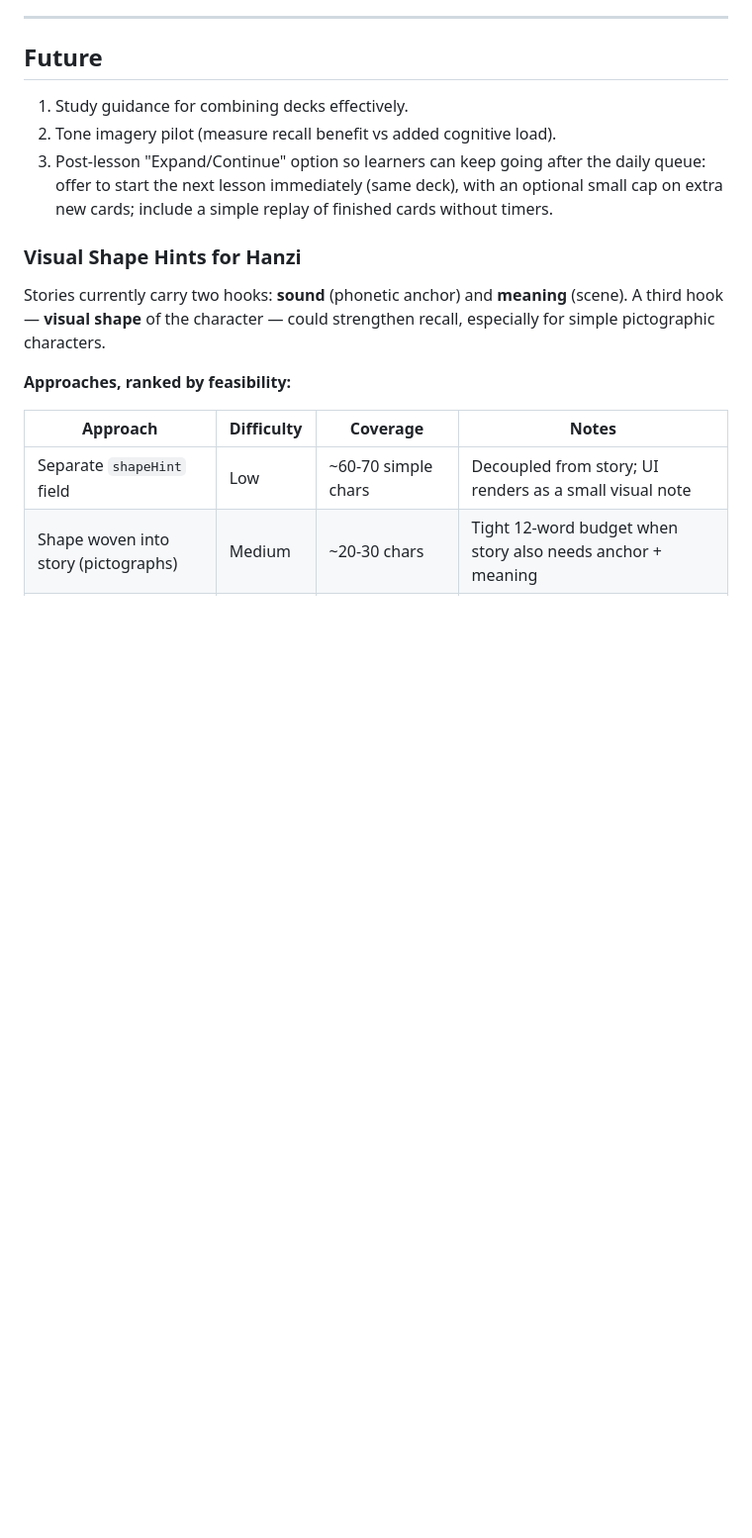
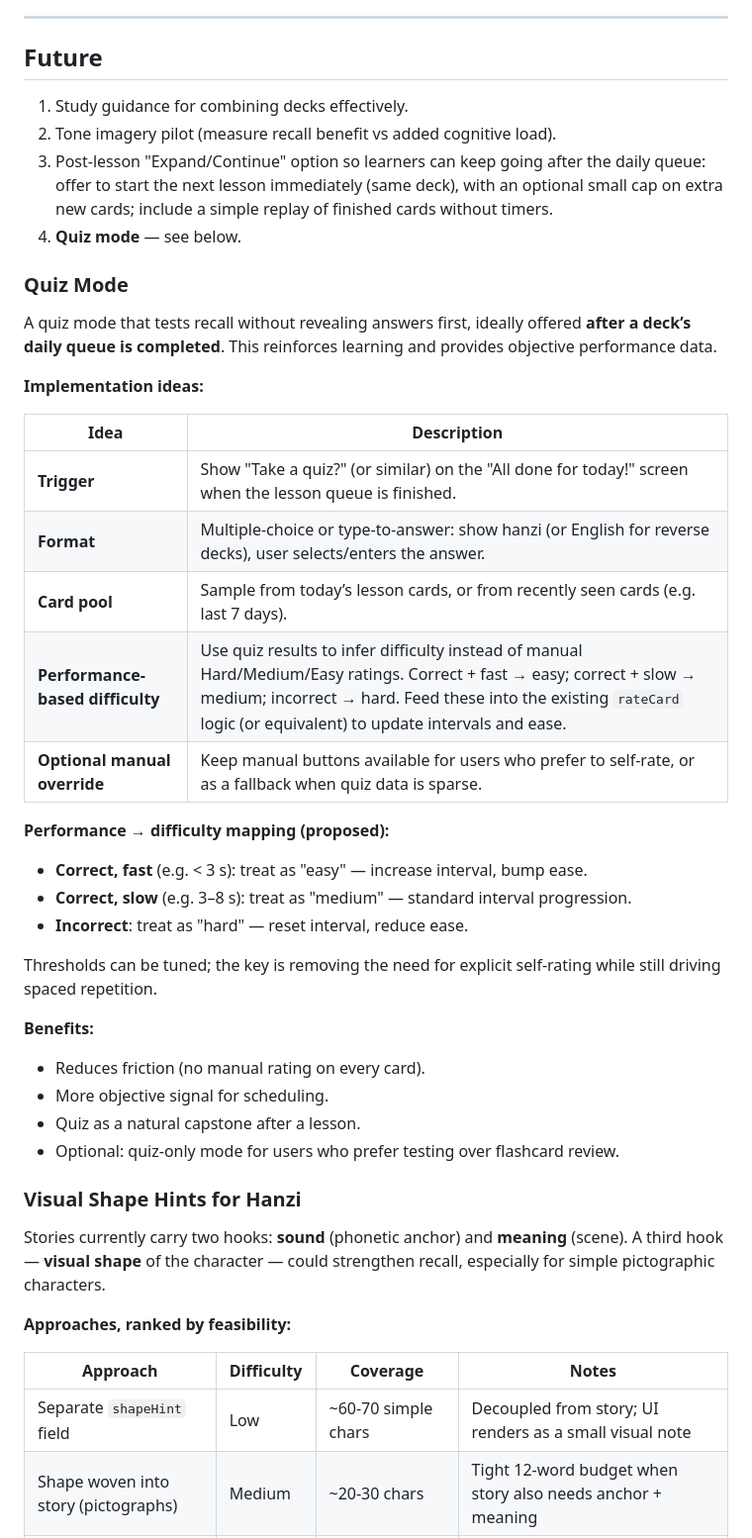
Before and after one commit to dsaxton/chinese-flash-cards, a Markdown page: plan.md, the part around the change. Shown at 99% size. Rendered like a GitHub page; blank space fills up the shorter version.

Commit message:
Add Quiz Mode to plan with implementation ideas
- Quiz mode offered after deck daily queue is completed
- Performance-based difficulty: correct+fast→easy, correct+slow→medium, incorrect→hard
- Replaces manual Hard/Medium/Easy ratings with objective quiz data
- Optional manual override for users who prefer self-rating

Co-authored-by: Daniel Saxton <dsaxton@users.noreply.github.com>

```diff
--- a/plan.md
+++ b/plan.md
@@ -61,6 +61,39 @@ Strengthen guardrails for future data updates.
 3. Post-lesson "Expand/Continue" option so learners can keep going after the daily queue:
    offer to start the next lesson immediately (same deck), with an optional small cap
    on extra new cards; include a simple replay of finished cards without timers.
+4. **Quiz mode** — see below.
+
+### Quiz Mode
+
+A quiz mode that tests recall without revealing answers first, ideally offered
+**after a deck’s daily queue is completed**. This reinforces learning and
+provides objective performance data.
+
+**Implementation ideas:**
+
+| Idea | Description |
+|------|-------------|
+| **Trigger** | Show "Take a quiz?" (or similar) on the "All done for today!" screen when the lesson queue is finished. |
+| **Format** | Multiple-choice or type-to-answer: show hanzi (or English for reverse decks), user selects/enters the answer. |
+| **Card pool** | Sample from today’s lesson cards, or from recently seen cards (e.g. last 7 days). |
+| **Performance-based difficulty** | Use quiz results to infer difficulty instead of manual Hard/Medium/Easy ratings. Correct + fast → easy; correct + slow → medium; incorrect → hard. Feed these into the existing `rateCard` logic (or equivalent) to update intervals and ease. |
+| **Optional manual override** | Keep manual buttons available for users who prefer to self-rate, or as a fallback when quiz data is sparse. |
+
+**Performance → difficulty mapping (proposed):**
+
+- **Correct, fast** (e.g. &lt; 3 s): treat as "easy" — increase interval, bump ease.
+- **Correct, slow** (e.g. 3–8 s): treat as "medium" — standard interval progression.
+- **Incorrect**: treat as "hard" — reset interval, reduce ease.
+
+Thresholds can be tuned; the key is removing the need for explicit self-rating
+while still driving spaced repetition.
+
+**Benefits:**
+
+- Reduces friction (no manual rating on every card).
+- More objective signal for scheduling.
+- Quiz as a natural capstone after a lesson.
+- Optional: quiz-only mode for users who prefer testing over flashcard review.
 
 ### Visual Shape Hints for Hanzi
 
```
